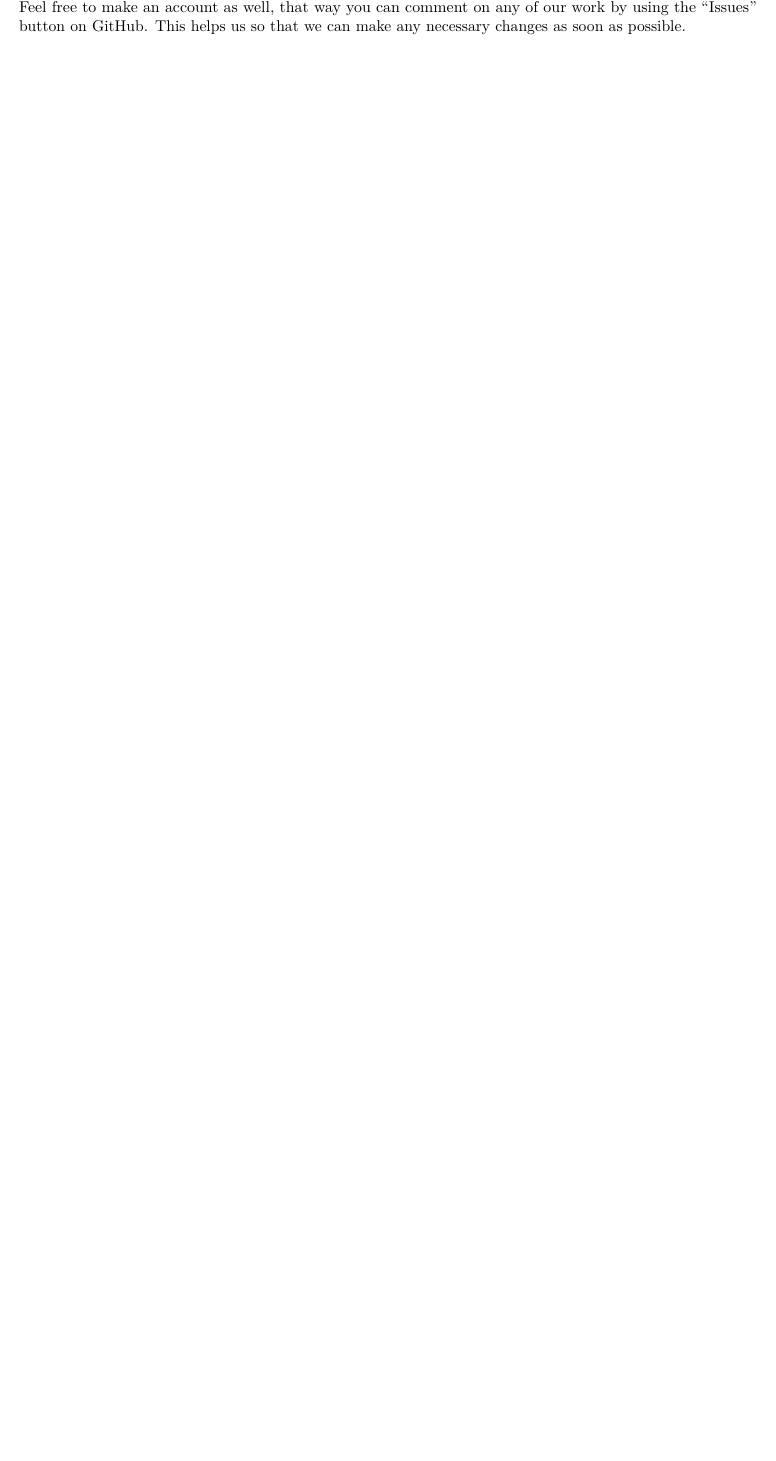
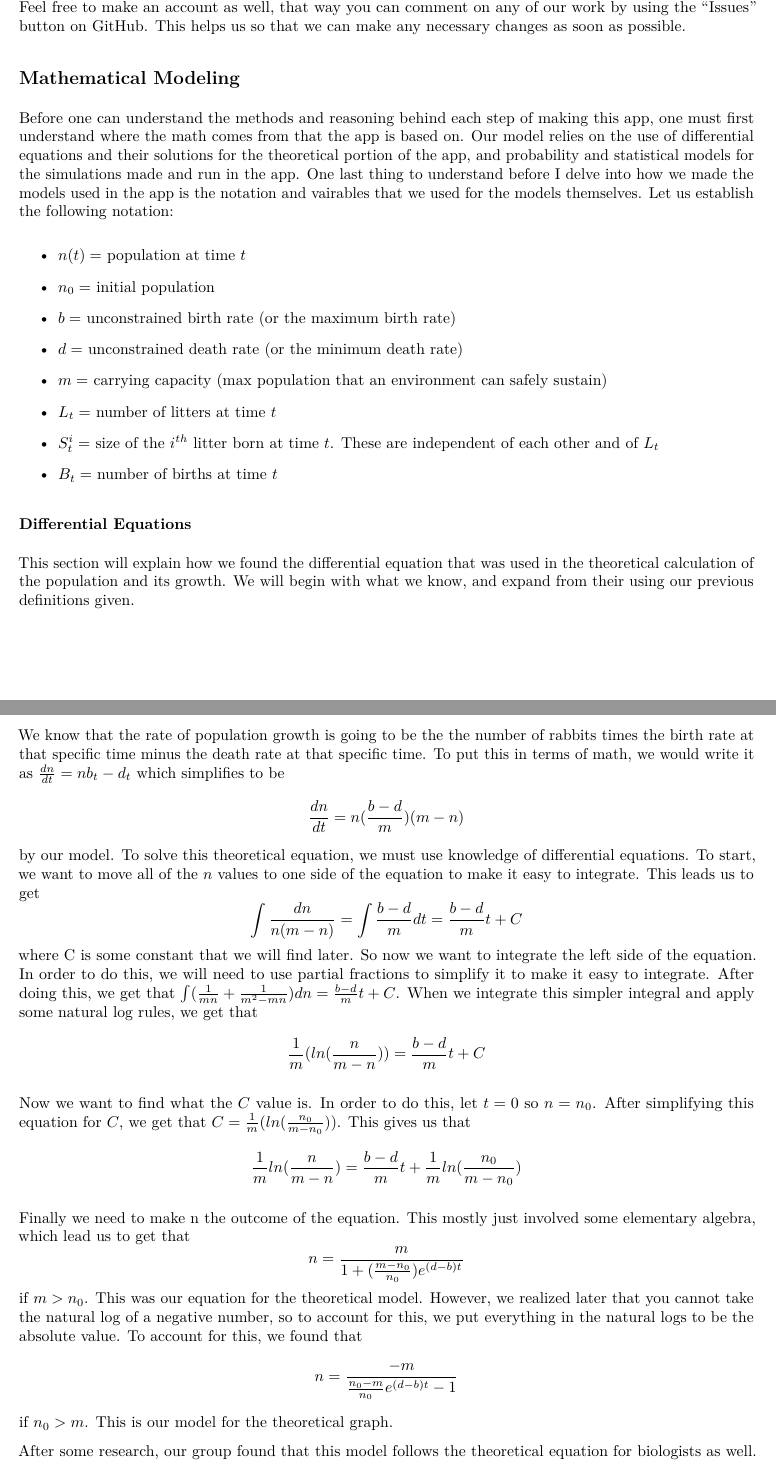
Before and after one commit to obewanjacobi/shinyBio, an R Markdown document (thesis/Thesis.Rmd): part of page 3 of 3 before the commit and two parts of pages 3 and 4 of 4 after it, the two joined at a grey line, cut so that both start at the same text, the shorter picture padded with empty space. The pictures show the output file thesis/Thesis.pdf that the author committed with the source.

Commit message:
Added in new sections to the thesis, and began adding math. Still working on making the Sweave document instead of this one.

```diff
--- a/thesis/Thesis.Rmd
+++ b/thesis/Thesis.Rmd
@@ -40,3 +40,33 @@ RStudio is the IDE, or integrated development environment for R. What that means
 The other tools that were essential to our project were git and GitHub. Git is a version control system, which means that it is a method used for keeping track of the versions made of software. We used git to handle when we would make changes to our app overtime. Having version control is important so that if something went wrong, we could trace it back to a certain version that we had made.
 
 GitHub is used for similar things, however it has a nicer user interface, and is on the internet for everyone to see. So when we would make an updated version of the app and commit it using git, we would then "push" our changes to GitHub so that the rest of the group could get the newest version of the app. This helped so that the entire group was on the same page of where the app was in development. If you would like to see the GitHub repository with all of our work, please visit https://github.com/obewanjacobi/shinyBio/tree/master. Feel free to make an account as well, that way you can comment on any of our work by using the "Issues" button on GitHub. This helps us so that we can make any necessary changes as soon as possible.
+
+## Mathematical Modeling
+
+Before one can understand the methods and reasoning behind each step of making this app, one must first understand where the math comes from that the app is based on. Our model relies on the use of differential equations and their solutions for the theoretical portion of the app, and probability and statistical models for the simulations made and run in the app. One last thing to understand before I delve into how we made the models used in the app is the notation and vairables that we used for the models themselves. Let us establish the following notation:
+
+- $n(t) =$ population at time $t$
+
+- $n_0 =$ initial population
+
+- $b =$ unconstrained birth rate (or the maximum birth rate)
+
+- $d =$ unconstrained death rate (or the minimum death rate)
+
+- $m =$ carrying capacity (max population that an environment can safely sustain)
+
+- $L_t =$ number of litters at time $t$
+
+- $S_t^i =$ size of the $i^{th}$ litter born at time $t$. These are independent of each other and of $L_t$
+
+- $B_t =$ number of births at time $t$
+
+### Differential Equations
+
+This section will explain how we found the differential equation that was used in the theoretical calculation of the population and its growth. We will begin with what we know, and expand from their using our previous definitions given.
+
+We know that the rate of population growth is going to be the the number of rabbits times the birth rate at that specific time minus the death rate at that specific time. To put this in terms of math, we would write it as $\frac{dn}{dt} = nb_t-d_t$ which simplifies to be $$\frac{dn}{dt} = n(\frac{b-d}{m})(m-n)$$ by our model. To solve this theoretical equation, we must use knowledge of differential equations. To start, we want to move all of the $n$ values to one side of the equation to make it easy to integrate. This leads us to get $$\int \frac{dn}{n(m-n)} = \int \frac{b-d}{m} dt = \frac{b-d}{m} t + C$$ where C is some constant that we will find later. So now we want to integrate the left side of the equation. In order to do this, we will need to use partial fractions to simplify it to make it easy to integrate. After doing this, we get that $\int(\frac{1}{mn}+\frac{1}{m^2-mn})dn = \frac{b-d}{m} t + C$. When we integrate this simpler integral and apply some natural log rules, we get that $$\frac{1}{m}(ln(\frac{n}{m-n})) = \frac{b-d}{m} t + C$$
+
+Now we want to find what the $C$ value is. In order to do this, let $t=0$ so $n=n_0$. After simplifying this equation for $C$, we get that $C = \frac{1}{m}(ln(\frac{n_0}{m-n_0}))$. This gives us that $$\frac{1}{m} ln(\frac{n}{m-n}) = \frac{b-d}{m}t + \frac{1}{m}ln(\frac{n_0}{m-n_0})$$
+
+Finally we need to make n the outcome of the equation. This mostly just involved some elementary algebra, which lead us to get that $$n = \frac{m}{1+(\frac{m-n_0}{n_0})e^{(d-b)t}}$$ if $m > n_0$. This was our equation for the theoretical model. However, we realized later that you cannot take the natural log of a negative number, so to account for this, we put everything in the natural logs to be the absolute value. To account for this, we found that $$n= \frac{-m}{\frac{n_0-m}{n_0}e^{(d-b)t}-1}$$ if $n_0 > m$. This is our model for the theoretical graph.
```
Also changed, not shown: thesis/Thesis.pdf, thesis/Thesis.Rmd (4 more changed lines).
